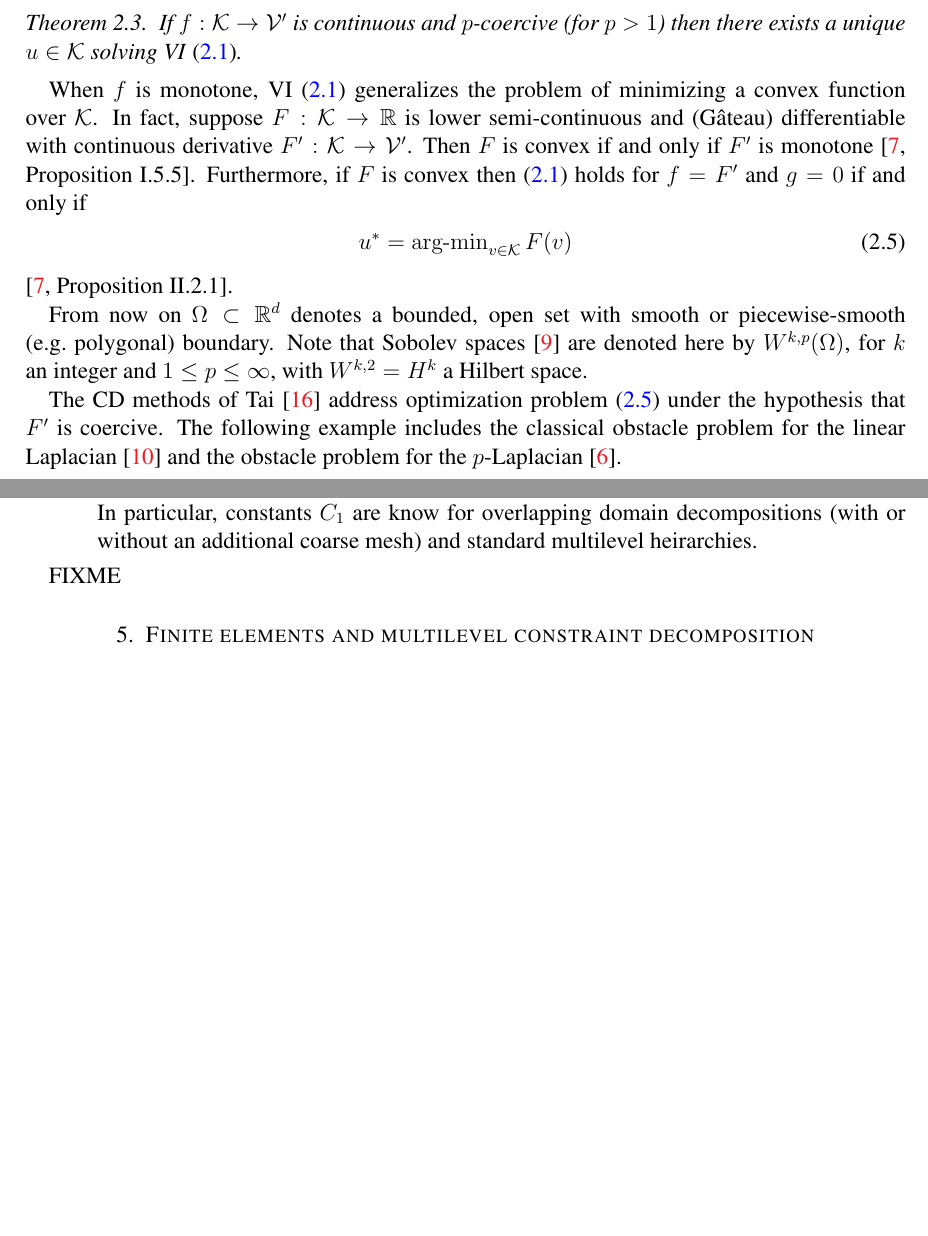
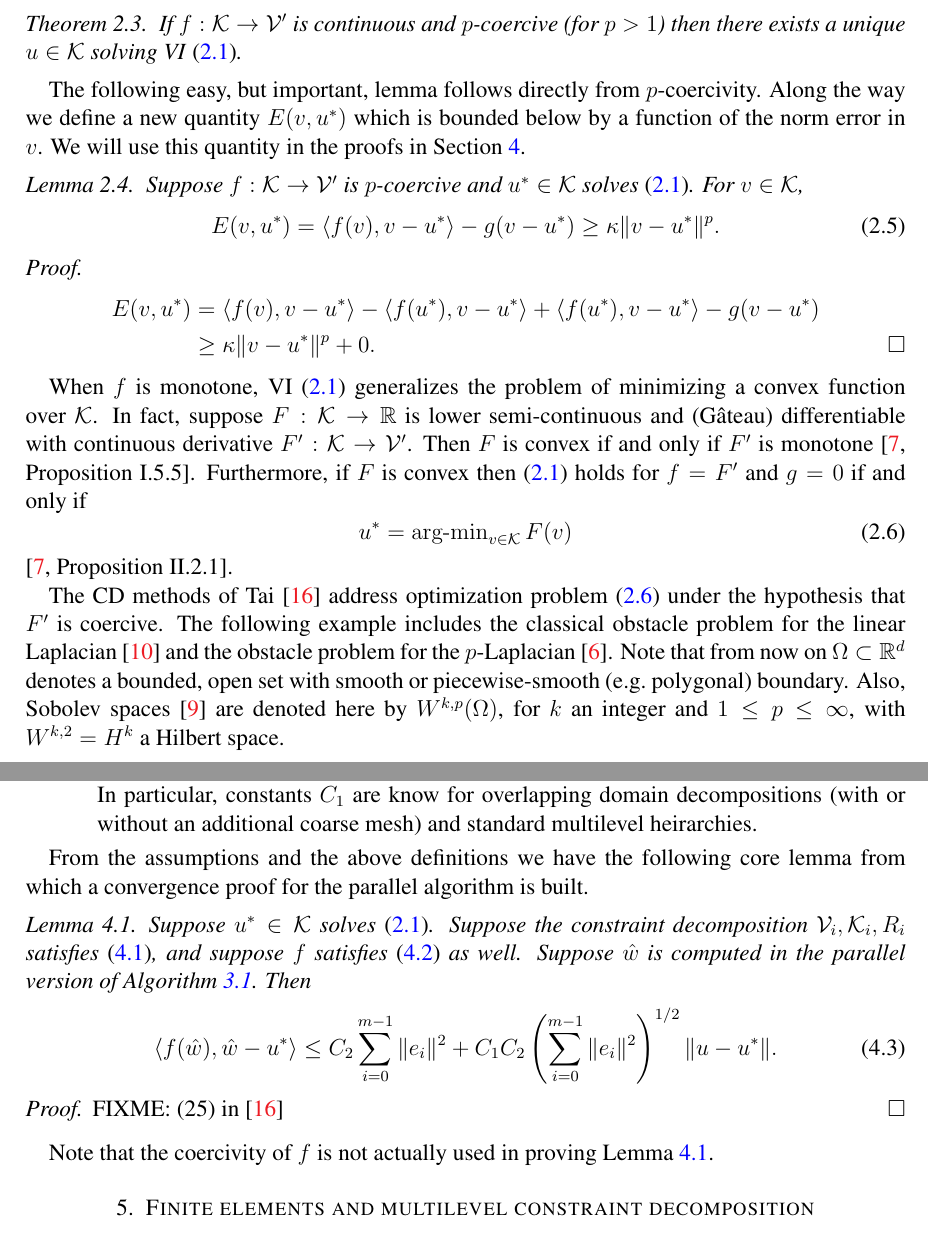
Before and after one commit to bueler/mcd-extended, a LaTeX paper (paper/mcd2.tex): two parts of pages 3 and 8 of 10 before the commit and two parts of pages 3 and 9 of 11 after it, joined at a grey line, cut so that both start at the same text, the shorter picture padded with empty space. Compiled offline with pdfLaTeX.

Commit message:
Insert a couple of lemmas.

```diff
--- a/paper/mcd2.tex
+++ b/paper/mcd2.tex
@@ -206,15 +206,28 @@ It is easy to see that if $f$ is $p$-coercive then it is monotone, strictly mono
 \begin{theorem}  \label{thm:viwellposed}  If $f:\cK \to \cV'$ is continuous and $p$-coercive (for $p>1$) then there exists a unique $u\in \cK$ solving VI \eqref{eq:vi}.
 \end{theorem}
 
+The following easy, but important, lemma follows directly from $p$-coercivity.  Along the way we define a new quantity $E(v,u^*)$ which is bounded below by a function of the norm error in $v$.  We will use this quantity in the proofs in Section \ref{sec:convergence}.
+
+\begin{lemma} \label{lem:normlike}  Suppose $f:\mathcal{K} \to \mathcal{V}'$ is $p$-coercive and $u^* \in \mathcal{K}$ solves \eqref{eq:vi}.  For $v \in \mathcal{K}$,
+\begin{equation}
+  E(v,u^*) = \ip{f(v)}{v-u^*} - g(v-u^*) \ge \kappa \|v-u^*\|^p.  \label{eq:normlike}
+\end{equation}
+\end{lemma}
+
+\begin{proof}
+\begin{align*}
+E(v,u^*) &= \ip{f(v)}{v-u^*} - \ip{f(u^*)}{v-u^*} + \ip{f(u^*)}{v-u^*} - g(v-u^*) \\
+   &\ge \kappa \|v-u^*\|^p + 0.  \qedhere
+\end{align*}
+\end{proof}
+
 When $f$ is monotone, VI \eqref{eq:vi} generalizes the problem of minimizing a convex function over $\cK$.  In fact, suppose $F:\cK \to \RR$ is lower semi-continuous and (G\^ateau) differentiable with continuous derivative $F':\cK \to \cV'$.  Then $F$ is convex if and only if $F'$ is monotone \cite[Proposition I.5.5]{EkelandTemam1976}.  Furthermore, if $F$ is convex then \eqref{eq:vi} holds for $f=F'$ and $g=0$ if and only if
 \begin{equation}
 u^* = \operatorname{arg-min}_{v\in\cK} F(v) \label{eq:minimization}
 \end{equation}
 \cite[Proposition II.2.1]{EkelandTemam1976}.
 
-From now on $\Omega \subset \RR^d$ denotes a bounded, open set with smooth or piecewise-smooth (e.g.~polygonal) boundary.  Note that Sobolev spaces \cite{Evans2010} are denoted here by $W^{k,p}(\Omega)$, for $k$ an integer and $1\le p \le \infty$, with $W^{k,2}=H^k$ a Hilbert space.
-
-The CD methods of Tai \cite{Tai2003} address optimization problem \eqref{eq:minimization} under the hypothesis that $F'$ is coercive.  The following example includes the classical obstacle problem for the linear Laplacian \cite{GraeserKornhuber2009} and the obstacle problem for the $p$-Laplacian \cite{ChoeLewis1991}.
+The CD methods of Tai \cite{Tai2003} address optimization problem \eqref{eq:minimization} under the hypothesis that $F'$ is coercive.  The following example includes the classical obstacle problem for the linear Laplacian \cite{GraeserKornhuber2009} and the obstacle problem for the $p$-Laplacian \cite{ChoeLewis1991}.  Note that from now on $\Omega \subset \RR^d$ denotes a bounded, open set with smooth or piecewise-smooth (e.g.~polygonal) boundary.  Also, Sobolev spaces \cite{Evans2010} are denoted here by $W^{k,p}(\Omega)$, for $k$ an integer and $1\le p \le \infty$, with $W^{k,2}=H^k$ a Hilbert space.
 
 \begin{example}  \label{ex:plaplacian}  Suppose $a\in L^\infty(\Omega)$ such that $a(x)\ge a_0$ a.e.~for some constant $a_0>0$, and $p\ge 2$.  For $u,v \in \cV = W^{1,p}_0(\Omega)$ define $f:\cV \to \cV'$ by
 \begin{equation}
@@ -365,7 +381,20 @@ Though the assumptions are technical in certain senses, the reader should note s
 % ASSUMING $f$ IS LIPSCHITZ WILL MAKE THE EXISTENCE OF C_2 CLEAR; SEE (14) IN \cite{TaiXu2002}
 \end{itemize}
 
-FIXME
+From the assumptions and the above definitions we have the following core lemma from which a convergence proof for the parallel algorithm is built.
+
+\begin{lemma} \label{lem:core}  Suppose $u^* \in \mathcal{K}$ solves \eqref{eq:vi}.  Suppose the constraint decomposition $\mathcal{V}_i,\mathcal{K}_i,R_i$ satisfies \eqref{as:lipschitzrestrictions}, and suppose $f$ satisfies \eqref{as:lipschitzresidual} as well.  Suppose $\hat w$ is computed in the parallel version of Algorithm \ref{alg:basiccd}.  Then
+\begin{equation}
+   \ip{f(\hat w)}{\hat w - u^*} \le C_2 \sum_{i=0}^{m-1} \|e_i\|^2 + C_1 C_2 \left(\sum_{i=0}^{m-1} \|e_i\|^2\right)^{1/2} \|u-u^*\|. \label{eq:core}
+\end{equation}
+\end{lemma}
+
+\begin{proof}
+FIXME: (25) in \cite{Tai2003}
+\end{proof}
+
+Note that the coercivity of $f$ is not actually used in proving Lemma \ref{lem:core}.
+
 
 \section{Finite elements and multilevel constraint decomposition} \label{sec:multilevel}
 
```
Also changed, not shown: paper/mcd2.tex (15 more changed lines).
